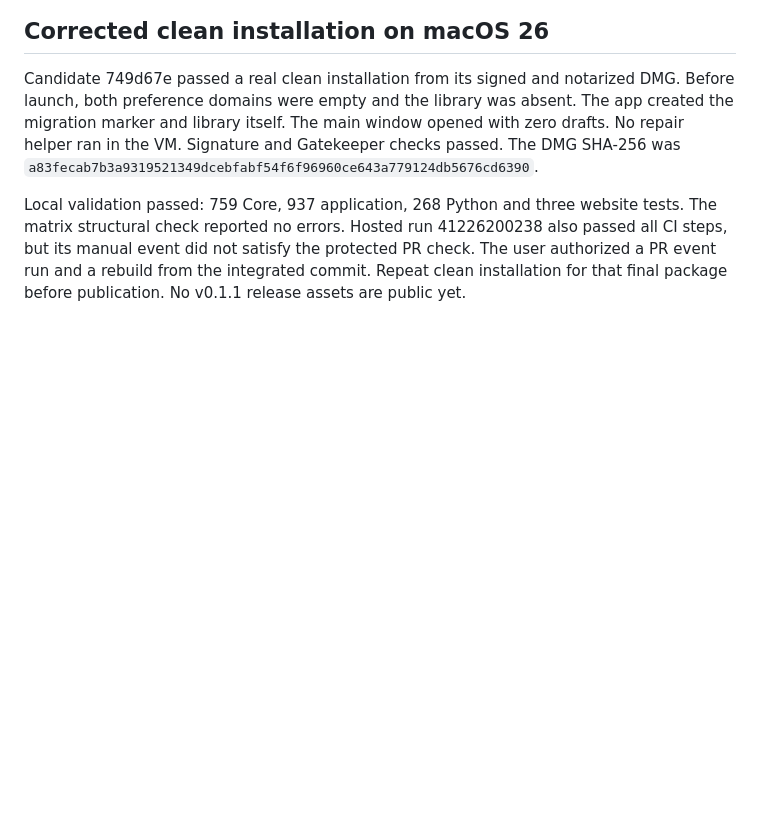
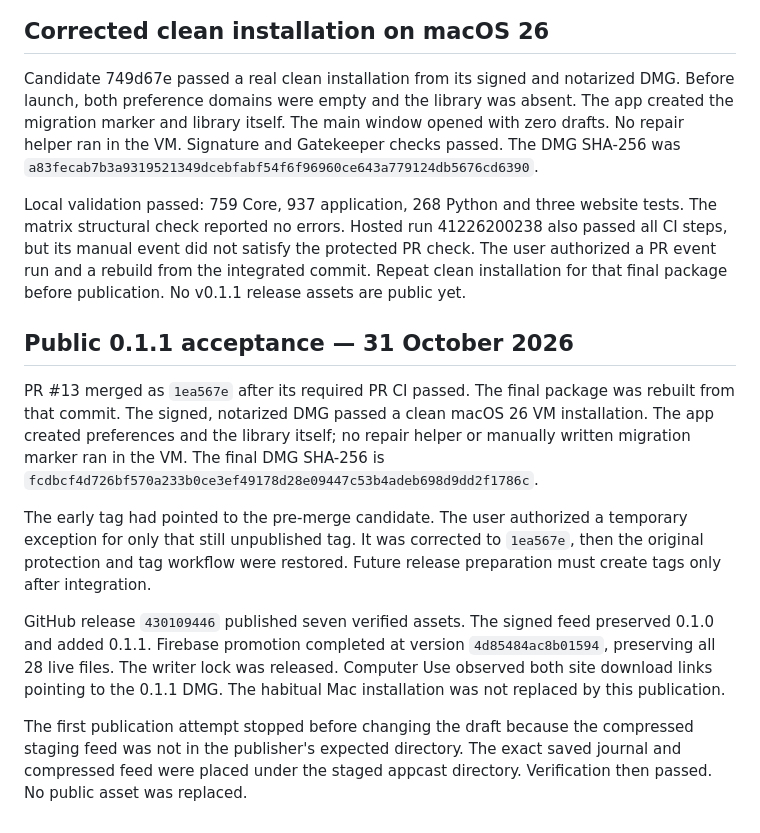
Before and after one commit to pobrespandas/draftly, a Markdown page: docs/release-rehearsal.md, the part around the change. Drawn GitHub-style; blank space fills up the shorter version.

Commit message:
docs(release): record public v0.1.1 and clean-install acceptance

```diff
--- a/docs/release-rehearsal.md
+++ b/docs/release-rehearsal.md
@@ -757,3 +757,29 @@ website tests. The matrix structural check reported no errors. Hosted run
 the protected PR check. The user authorized a PR event run and a rebuild
 from the integrated commit. Repeat clean installation for that final package
 before publication. No v0.1.1 release assets are public yet.
+
+
+## Public 0.1.1 acceptance — 31 October 2026
+
+PR #13 merged as `1ea567e` after its required PR CI passed. The final package
+was rebuilt from that commit. The signed, notarized DMG passed a clean macOS
+26 VM installation. The app created preferences and the library itself;
+no repair helper or manually written migration marker ran in the VM.
+The final DMG SHA-256 is
+`fcdbcf4d726bf570a233b0ce3ef49178d28e09447c53b4adeb698d9dd2f1786c`.
+
+The early tag had pointed to the pre-merge candidate. The user authorized a
+temporary exception for only that still unpublished tag. It was corrected to
+`1ea567e`, then the original protection and tag workflow were restored.
+Future release preparation must create tags only after integration.
+
+GitHub release `430109446` published seven verified assets. The signed feed
+preserved 0.1.0 and added 0.1.1. Firebase promotion completed at version
+`4d85484ac8b01594`, preserving all 28 live files. The writer lock was released.
+Computer Use observed both site download links pointing to the 0.1.1 DMG.
+The habitual Mac installation was not replaced by this publication.
+
+The first publication attempt stopped before changing the draft because the
+compressed staging feed was not in the publisher's expected directory. The
+exact saved journal and compressed feed were placed under the staged appcast
+directory. Verification then passed. No public asset was replaced.
```
Also changed, not shown: docs/project-progress.md (+18 -20 lines), docs/repository-maintenance.md (+8 -2 lines).
